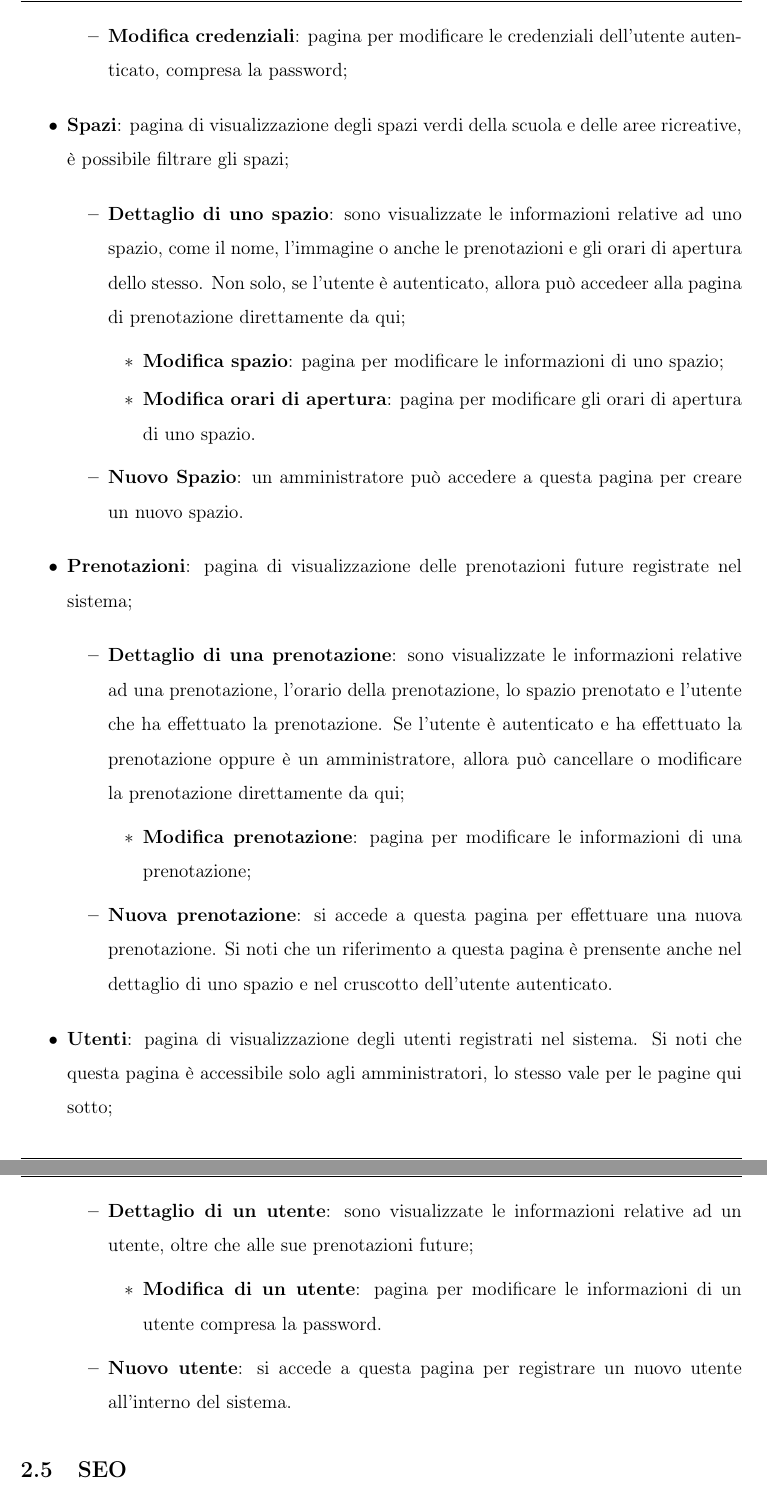
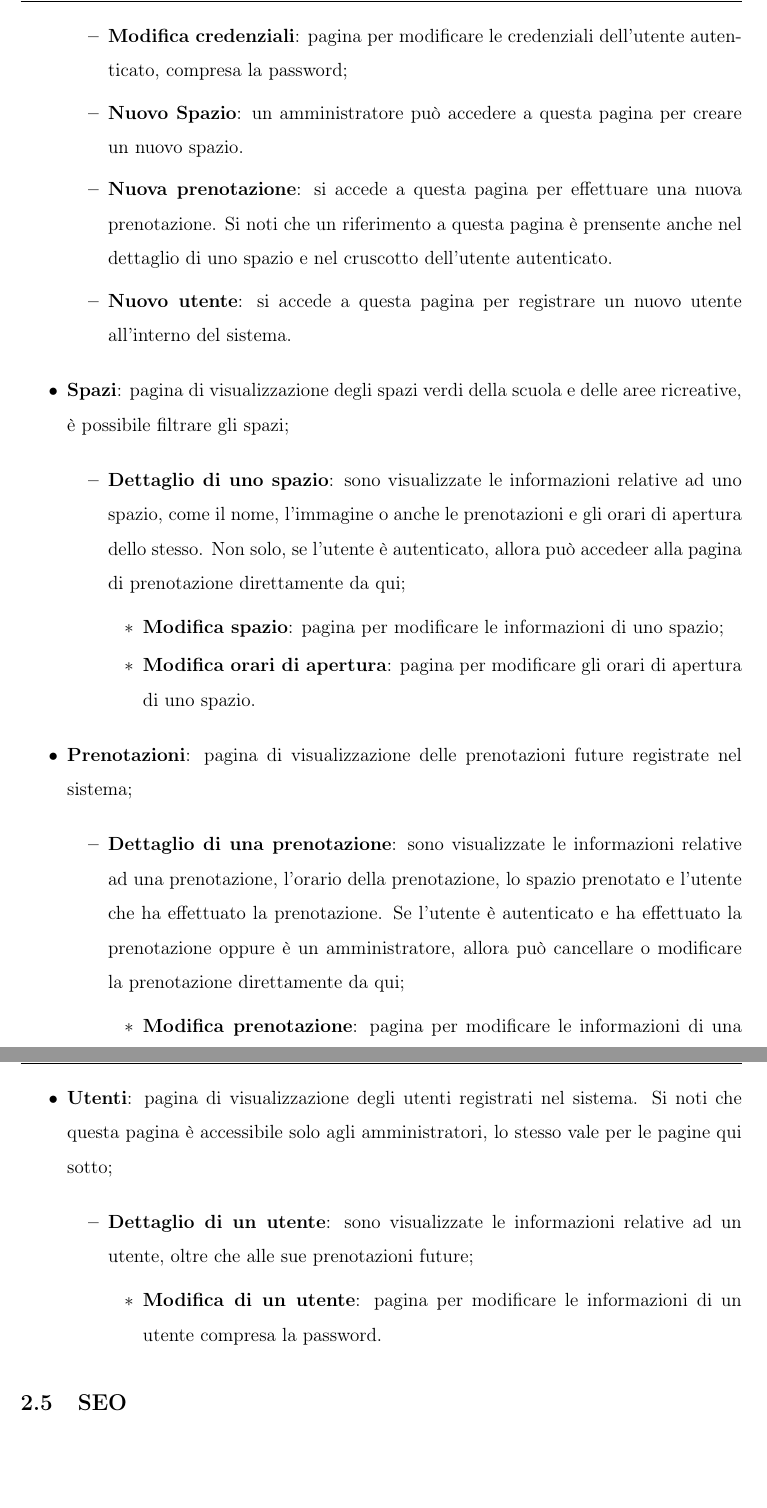
Before and after one commit to Sdraiati/docs, a LaTeX paper (RelazioneGrigoVerde/main.tex, which reads RelazioneGrigoVerde/progettazione.tex): two parts of pages 15 and 16 of 23, joined at a grey line, cut so that both start at the same text, the shorter picture padded with empty space. Compiled offline with pdfLaTeX.

Commit message:
fix: gerarchia

```diff
--- a/RelazioneGrigoVerde/progettazione.tex
+++ b/RelazioneGrigoVerde/progettazione.tex
@@ -299,6 +299,17 @@ Di seguito sono descritte le pagine del sito:
 	      \begin{itemize}
 		      \item \textbf{Modifica credenziali}: pagina per modificare le
 		            credenziali dell'utente autenticato, compresa la password;
+
+		      \item \textbf{Nuovo Spazio}: un amministratore può accedere a
+		            questa pagina per creare un nuovo spazio.
+
+		      \item \textbf{Nuova prenotazione}: si accede a questa pagina per
+		            effettuare una nuova prenotazione. Si noti che un
+		            riferimento a questa pagina è prensente anche nel dettaglio
+		            di uno spazio e nel cruscotto dell'utente autenticato.
+
+		      \item \textbf{Nuovo utente}: si accede a questa pagina per
+		            registrare un nuovo utente all'interno del sistema.
 	      \end{itemize}
 
 	\item \textbf{Spazi}: pagina di visualizzazione degli spazi verdi della
@@ -319,9 +330,6 @@ Di seguito sono descritte le pagine del sito:
 			            \item \textbf{Modifica orari di apertura}: pagina per
 			                  modificare gli orari di apertura di uno spazio.
 		            \end{itemize}
-
-		      \item \textbf{Nuovo Spazio}: un amministratore può accedere a
-		            questa pagina per creare un nuovo spazio.
 	      \end{itemize}
 
 	\item \textbf{Prenotazioni}: pagina di visualizzazione delle prenotazioni
@@ -340,11 +348,6 @@ Di seguito sono descritte le pagine del sito:
 			            \item \textbf{Modifica prenotazione}: pagina per
 			                  modificare le informazioni di una prenotazione;
 		            \end{itemize}
-
-		      \item \textbf{Nuova prenotazione}: si accede a questa pagina per
-		            effettuare una nuova prenotazione. Si noti che un
-		            riferimento a questa pagina è prensente anche nel dettaglio
-		            di uno spazio e nel cruscotto dell'utente autenticato.
 	      \end{itemize}
 
 	\item \textbf{Utenti}: pagina di visualizzazione degli utenti registrati nel
@@ -361,9 +364,6 @@ Di seguito sono descritte le pagine del sito:
 			                  modificare le informazioni di un utente compresa
 			                  la password.
 		            \end{itemize}
-
-		      \item \textbf{Nuovo utente}: si accede a questa pagina per
-		            registrare un nuovo utente all'interno del sistema.
 	      \end{itemize}
 \end{itemize}
 
```
Also changed, not shown: RelazioneGrigoVerde/figures/sitemap.png.
